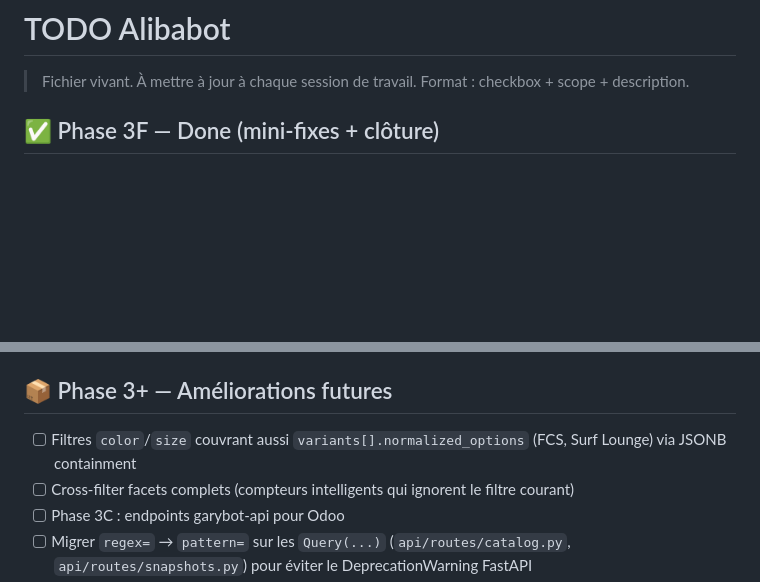
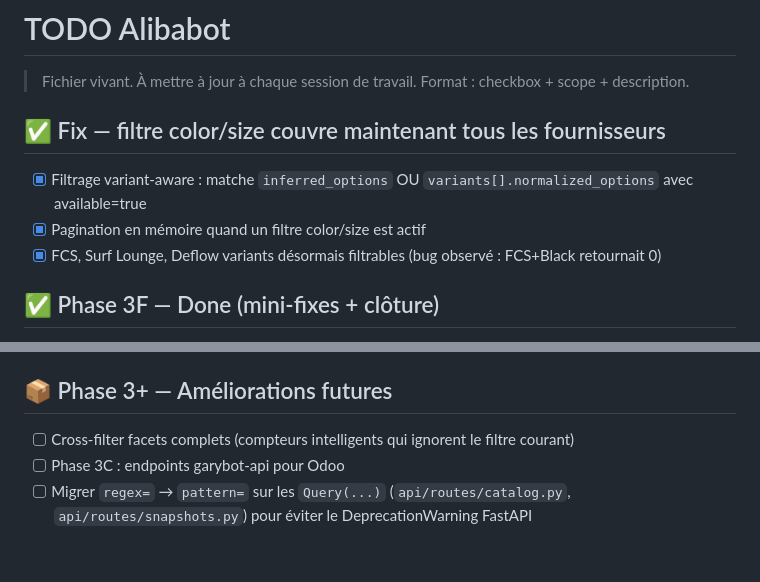
Before and after one commit to pierrepomiers/alibabot, a Markdown page: todo-items.md, 2 parts joined by grey strips. GitHub-like rendering; blank space fills up the shorter version.

Commit message:
docs: variant-aware filter is now the default
Co-Authored-By: Claude Opus 4.7 (1M context) <noreply@anthropic.com>

```diff
--- a/todo-items.md
+++ b/todo-items.md
@@ -2,6 +2,12 @@
 
 > Fichier vivant. À mettre à jour à chaque session de travail.
 > Format : checkbox + scope + description.
+
+## ✅ Fix — filtre color/size couvre maintenant tous les fournisseurs
+
+- [x] Filtrage variant-aware : matche `inferred_options` OU `variants[].normalized_options` avec available=true
+- [x] Pagination en mémoire quand un filtre color/size est actif
+- [x] FCS, Surf Lounge, Deflow variants désormais filtrables (bug observé : FCS+Black retournait 0)
 
 ## ✅ Phase 3F — Done (mini-fixes + clôture)
 
@@ -155,7 +161,6 @@ Action restante côté utilisateur :
 
 ## 📦 Phase 3+ — Améliorations futures
 
-- [ ] Filtres `color`/`size` couvrant aussi `variants[].normalized_options` (FCS, Surf Lounge) via JSONB containment
 - [ ] Cross-filter facets complets (compteurs intelligents qui ignorent le filtre courant)
 - [ ] Phase 3C : endpoints garybot-api pour Odoo
 - [ ] Migrer `regex=` → `pattern=` sur les `Query(...)` (`api/routes/catalog.py`, `api/routes/snapshots.py`) pour éviter le DeprecationWarning FastAPI
```
Also changed, not shown: CLAUDE.md (+1 -1 lines).
